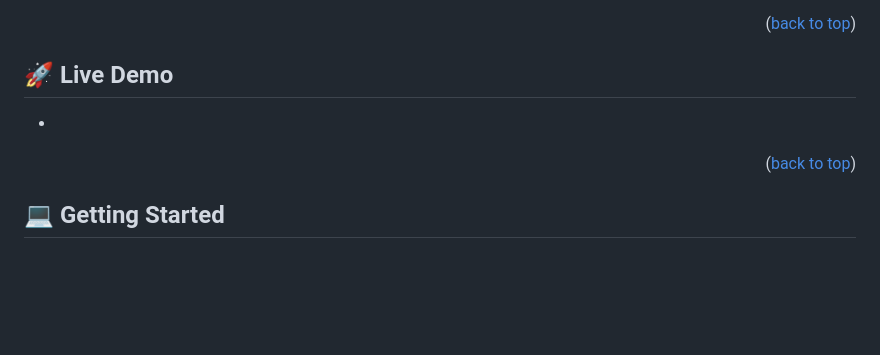
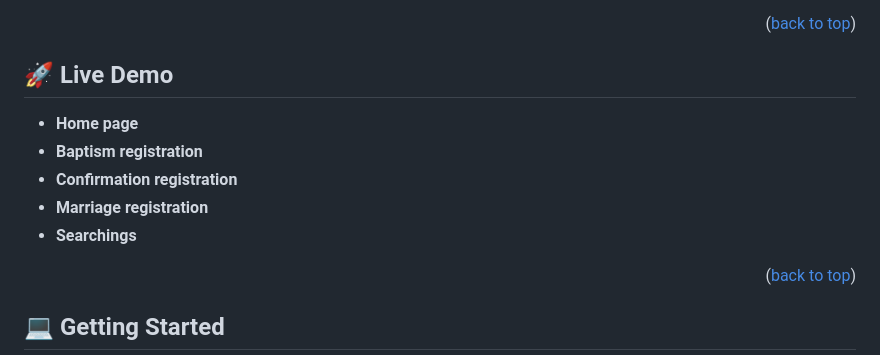
Before and after one commit to franclobo/Parroquia-San-Judas-Tadeo, a Markdown page: README.md, the part around the change. Drawn GitHub-style; blank space fills up the shorter version.

```diff
--- a/README.md
+++ b/README.md
@@ -67,7 +67,11 @@
 
 ## 🚀 Live Demo <a name="live-demo"></a>
 
--
+- **Home page**
+- **Baptism registration**
+- **Confirmation registration**
+- **Marriage registration**
+- **Searchings**
 
 <p align="right">(<a href="#readme-top">back to top</a>)</p>
 
```
